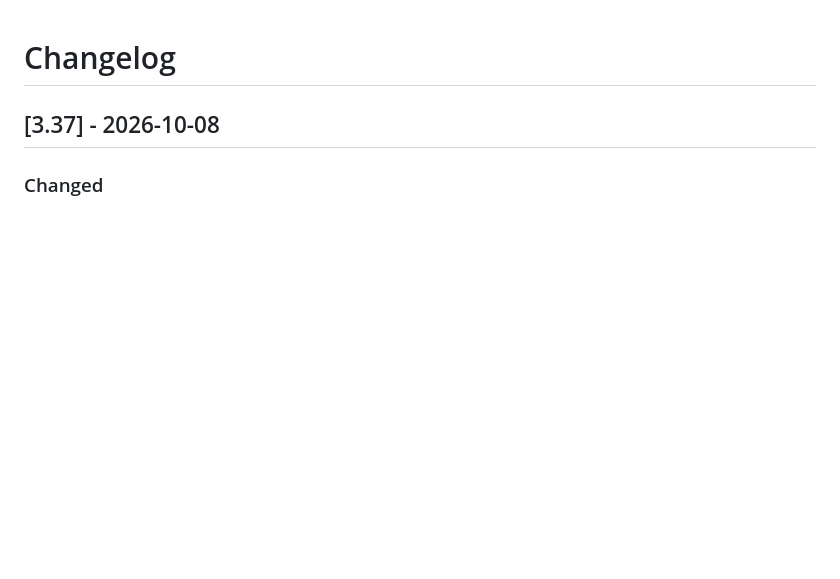
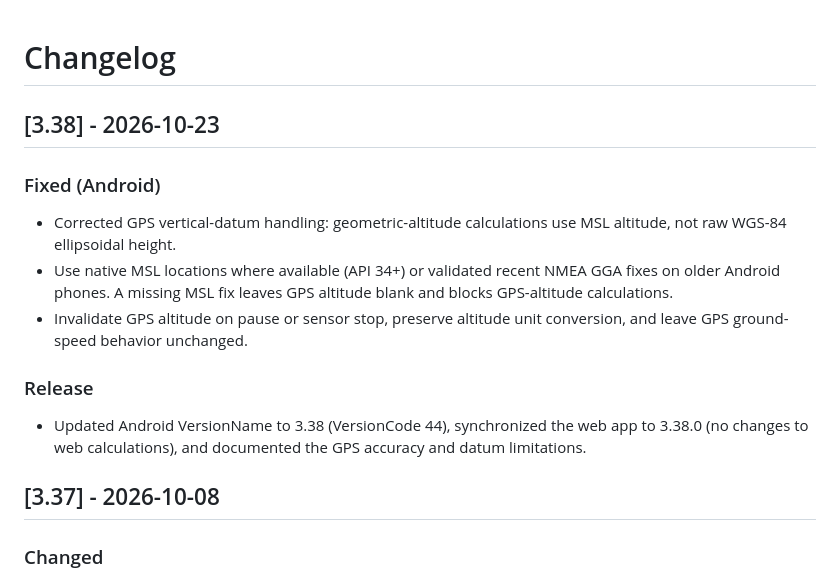
Before and after one commit to gitzambrano/AeroCalculator, a Markdown page: CHANGELOG.md, the part around the change. Drawn GitHub-style; blank space fills up the shorter version.

Commit message:
docs: GPS altitude MSL datum and release 3.38

```diff
--- a/CHANGELOG.md
+++ b/CHANGELOG.md
@@ -1,4 +1,18 @@
 # Changelog
+
+## [3.38] - 2026-10-23
+
+### Fixed (Android)
+
+- Corrected GPS vertical-datum handling: geometric-altitude calculations use MSL altitude, not raw WGS-84 ellipsoidal height.
+- Use native MSL locations where available (API 34+) or validated recent NMEA GGA fixes on older Android phones. A missing MSL fix leaves GPS altitude blank and blocks GPS-altitude calculations.
+- Invalidate GPS altitude on pause or sensor stop, preserve altitude unit conversion, and leave GPS ground-speed behavior unchanged.
+
+### Release
+
+- Updated Android VersionName to 3.38 (VersionCode 44), synchronized the web app to 3.38.0 (no changes to web calculations), and documented the GPS accuracy and datum limitations.
+
+
 
 ## [3.37] - 2026-10-08
 
```
